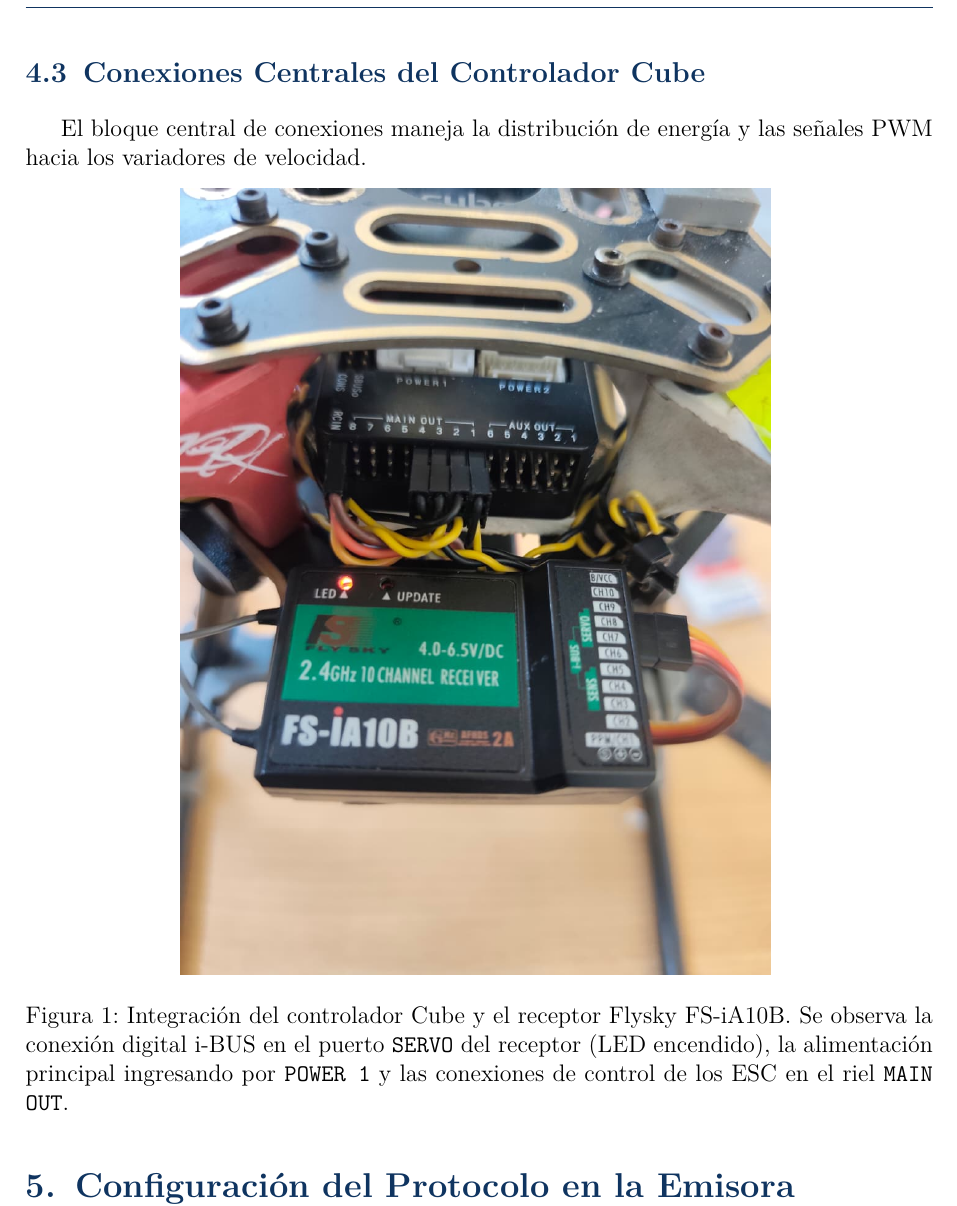
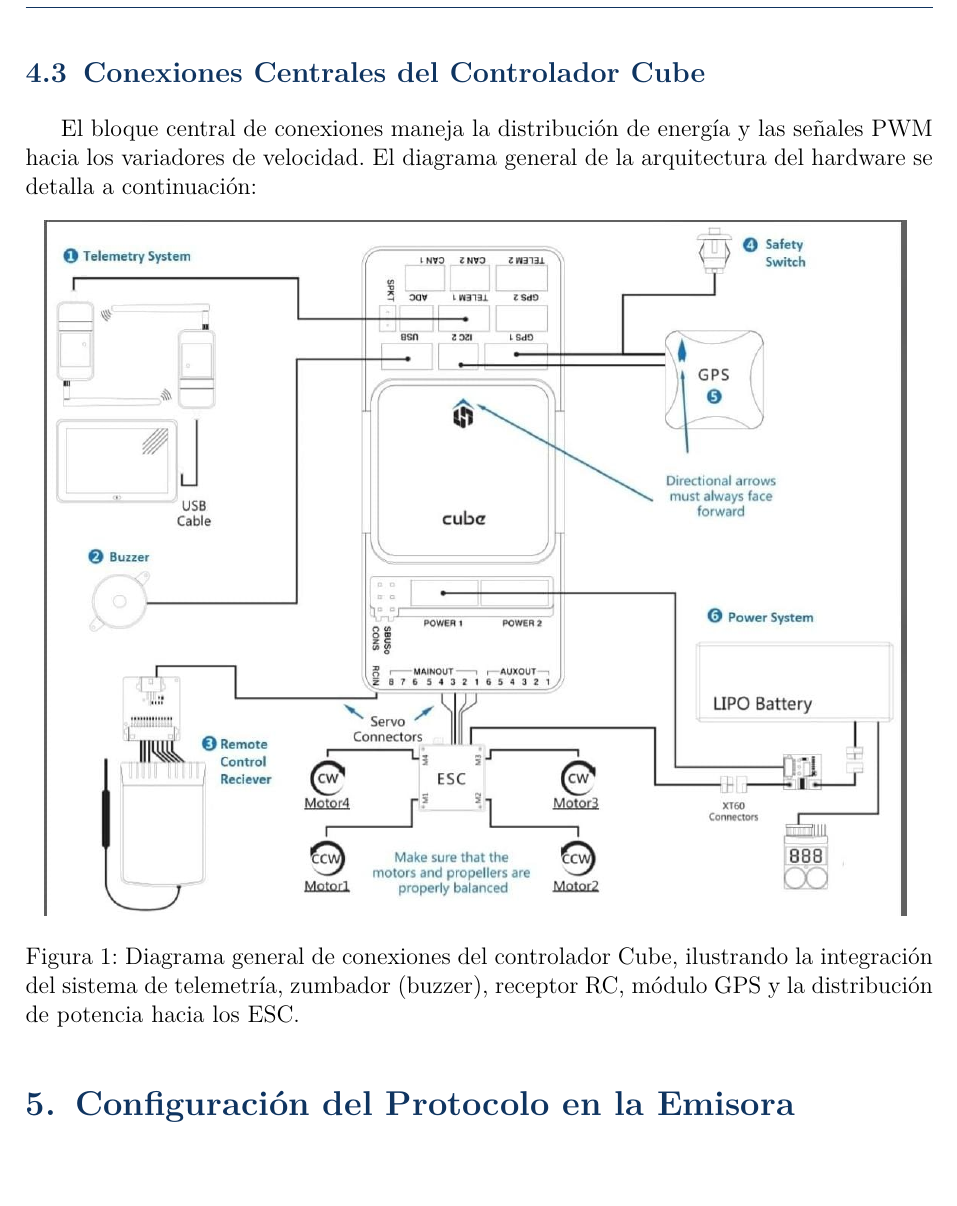
Before and after one commit to victorcruzarmijos-prog/Manuales_para-el-Labo_ATA, a LaTeX paper (LUAS__Aeronautica_of_termofluidos_Aplicada_ (1)/CUADRICOPTERO.tex): part of page 9 of 23 before the commit and part of page 9 of 22 after it, cut so that both start at the same text, the shorter picture padded with empty space. Compiled offline with pdfLaTeX.

Commit message:
Revise Cube controller connections and EMI section
Updated figures and descriptions related to the Cube controller connections and EMI prevention.

```diff
--- a/LUAS__Aeronautica_of_termofluidos_Aplicada_ (1)/CUADRICOPTERO.tex
+++ b/LUAS__Aeronautica_of_termofluidos_Aplicada_ (1)/CUADRICOPTERO.tex
@@ -3,7 +3,7 @@
 \usepackage[T1]{fontenc}
 \usepackage{lmodern}
 \usepackage[spanish,es-tabla]{babel}
-\usepackage{graphicx} % Listo para compilar con tus imágenes
+\usepackage{graphicx} % Sin [demo] para que cargue tu diagrama real
 \usepackage{geometry}
 \usepackage[hidelinks]{hyperref}
 \usepackage{float}
@@ -240,12 +240,12 @@
 \end{enumerate}
 
 \subsection{Conexiones Centrales del Controlador Cube}
-El bloque central de conexiones maneja la distribución de energía y las señales PWM hacia los variadores de velocidad.
+El bloque central de conexiones maneja la distribución de energía y las señales PWM hacia los variadores de velocidad. El diagrama general de la arquitectura del hardware se detalla a continuación:
 
 \begin{figure}[H]
     \centering
-    \includegraphics[width=0.65\textwidth]{CUBE_RECEPTOR.jpeg}
-    \caption{Integración del controlador Cube y el receptor Flysky FS-iA10B. Se observa la conexión digital i-BUS en el puerto \texttt{SERVO} del receptor (LED encendido), la alimentación principal ingresando por \texttt{POWER 1} y las conexiones de control de los ESC en el riel \texttt{MAIN OUT}.}
+    \includegraphics[width=0.95\textwidth]{Diagrama_dron.jpeg}
+    \caption{Diagrama general de conexiones del controlador Cube, ilustrando la integración del sistema de telemetría, zumbador (buzzer), receptor RC, módulo GPS y la distribución de potencia hacia los ESC.}
 \end{figure}
 
 \section{Configuración del Protocolo en la Emisora}
```
Also changed, not shown: LUAS__Aeronautica_of_termofluidos_Aplicada_ (1)/CUADRICOPTERO.tex (8 more changed lines).
